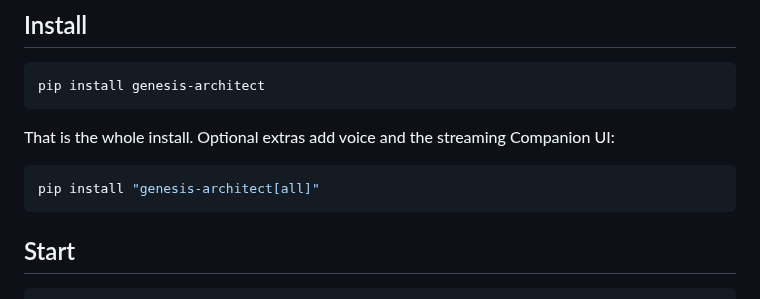
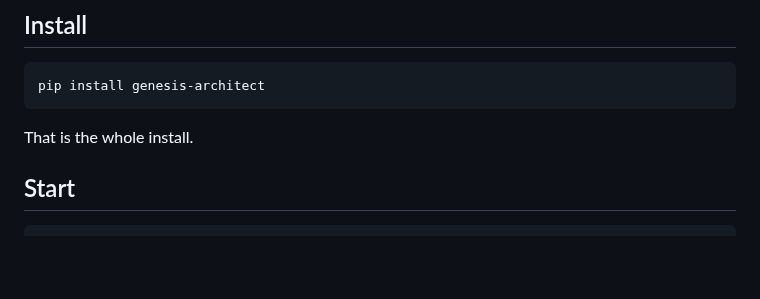
Before and after one commit to maioio/genesis-architect, a Markdown page: README.md, the part around the change. GitHub-like rendering; blank space fills up the shorter version.

Commit message:
docs: drop the optional-extras install line
The install section now ends at the single pip command.

Co-Authored-By: Claude Sonnet 5.5 <noreply@anthropic.com>

````diff
--- a/README.md
+++ b/README.md
@@ -55,11 +55,7 @@ modules are too fragile to touch.
 pip install genesis-architect
 ```
 
-That is the whole install. Optional extras add voice and the streaming Companion UI:
-
-```bash
-pip install "genesis-architect[all]"
-```
+That is the whole install.
 
 ## Start
 
````
Also changed, not shown: WEBSITE_COPY.md (+1 -2 lines).
